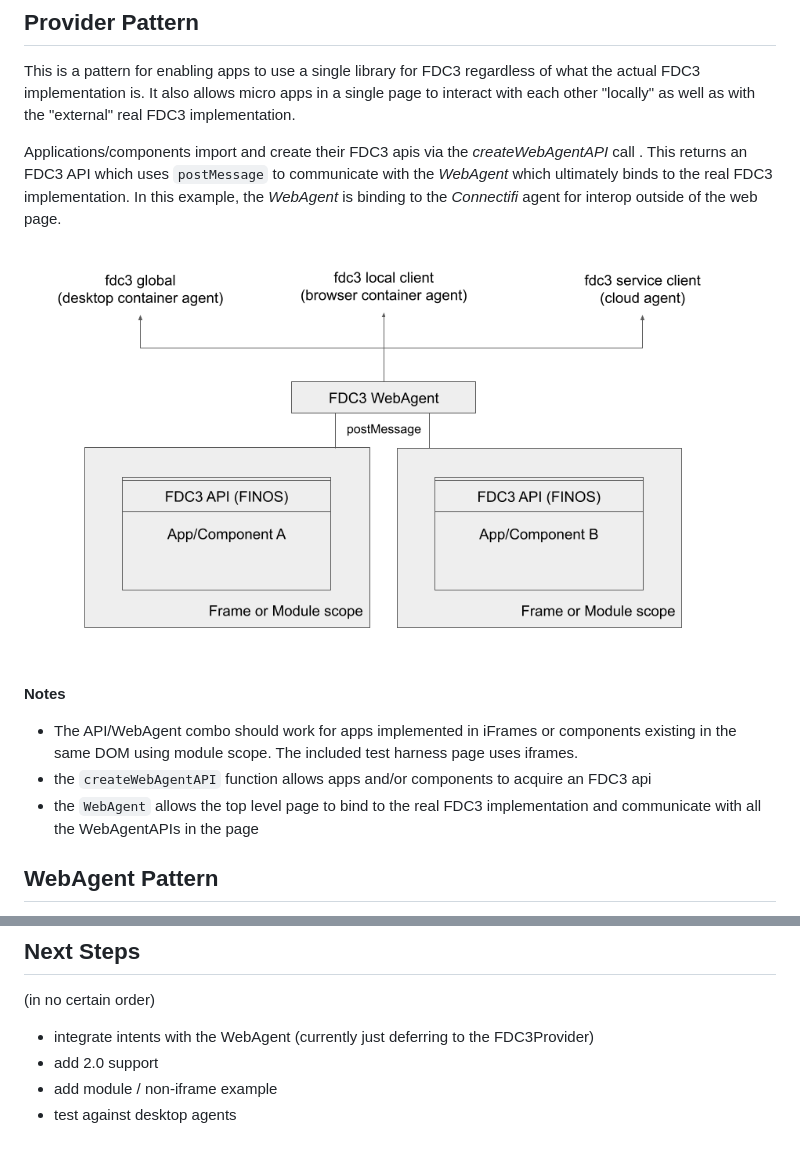
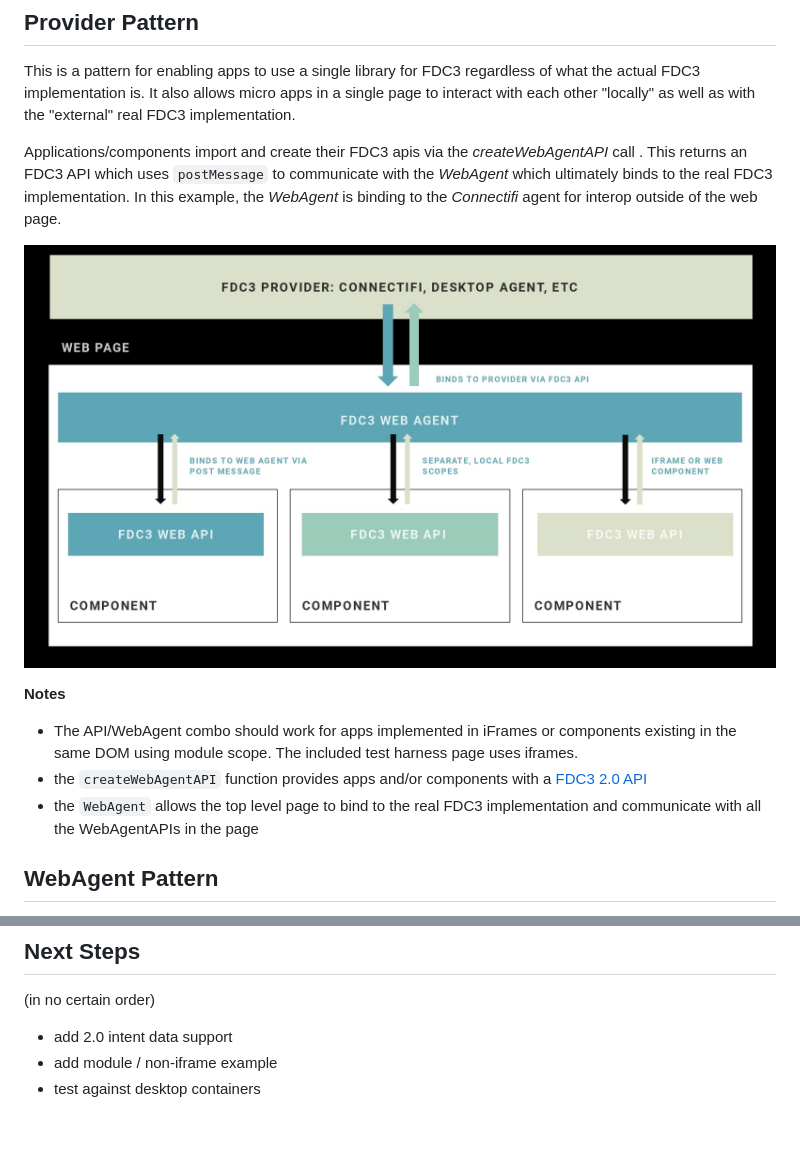
Before and after one commit to connectifi-co/fdc3-web-portal, a Markdown page: README.md, 2 parts joined by grey strips. Rendered like a GitHub page; pictures changed too: provider-pattern.jpeg (added).

```diff
--- a/README.md
+++ b/README.md
@@ -6,13 +6,14 @@ This is a pattern for enabling apps to use a single library for FDC3 regardless
 
 Applications/components import and create their FDC3 apis via the *createWebAgentAPI* call .  This returns an FDC3 API which uses `postMessage` to communicate with the *WebAgent* which ultimately binds to the real FDC3 implementation.  In this example, the *WebAgent* is binding to the *Connectifi* agent for interop outside of the web page.
 
-![API/Provider Pattern](provider-pattern.png)
+![API/Provider Pattern](provider-pattern.jpeg)
 
 **Notes**
 
 - The API/WebAgent combo should work for apps implemented in iFrames or components existing in the same DOM using module scope.  The included test harness page uses iframes.
-- the `createWebAgentAPI` function allows apps and/or components to acquire an FDC3 api
+- the `createWebAgentAPI` function provides apps and/or components with a [FDC3 2.0 API](https://fdc3.finos.org/docs/api/ref/DesktopAgent)
 - the `WebAgent` allows the top level page to bind to the real FDC3 implementation and communicate with all the WebAgentAPIs in the page
+
 
 ## WebAgent Pattern
 In this example, the FDC3Provider is the *WebAgent* which implements a local bus for FDC3 interop within the page while connecting to a wider FDC3 implementation enabling FDC3 interop outside of the page.  The *WebAgent* setup looks like this:
@@ -52,7 +53,6 @@ The project currently has the following parts:
 
 (in no certain order)
 
-- integrate intents with the WebAgent (currently just deferring to the FDC3Provider)
-- add 2.0 support
+- add 2.0 intent data support
 - add module / non-iframe example
-- test against desktop agents
+- test against desktop containers
```
